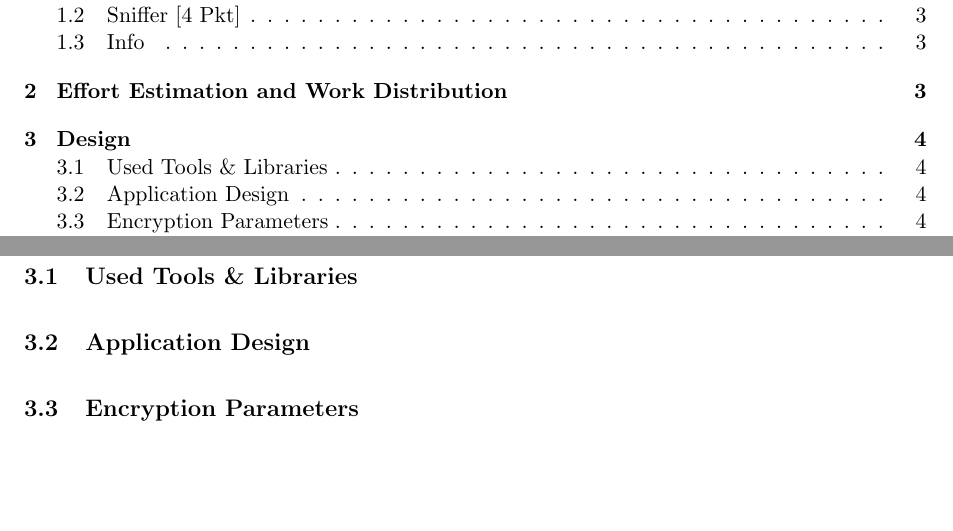
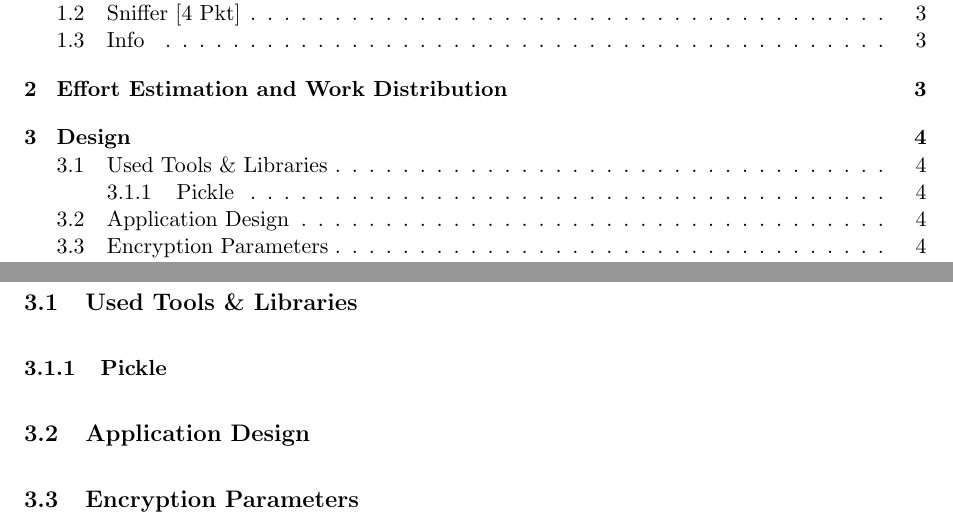
Before and after one commit to gye-tgm/spychat, a LaTeX document (doc/tex/protocol.tex): two parts of pages 2 and 4 of 11, joined at a grey line, cut so that both start at the same text, the shorter picture padded with empty space. Compiled offline with pdfLaTeX.

Commit message:
added pickle section

```diff
--- a/doc/tex/protocol.tex
+++ b/doc/tex/protocol.tex
@@ -135,7 +135,11 @@ are actual values.
 \label{sec:design}
 \subsection{Used Tools \& Libraries}
 
+\subsubsection{Pickle}
+
 \subsection{Application Design}
+
+
 
 \subsection{Encryption Parameters}
 
```
